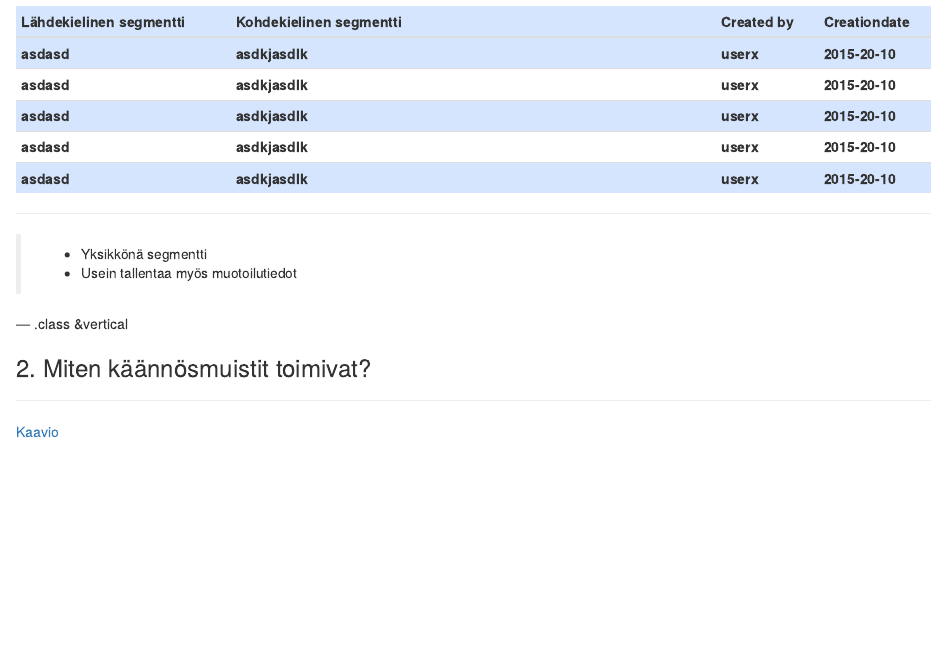
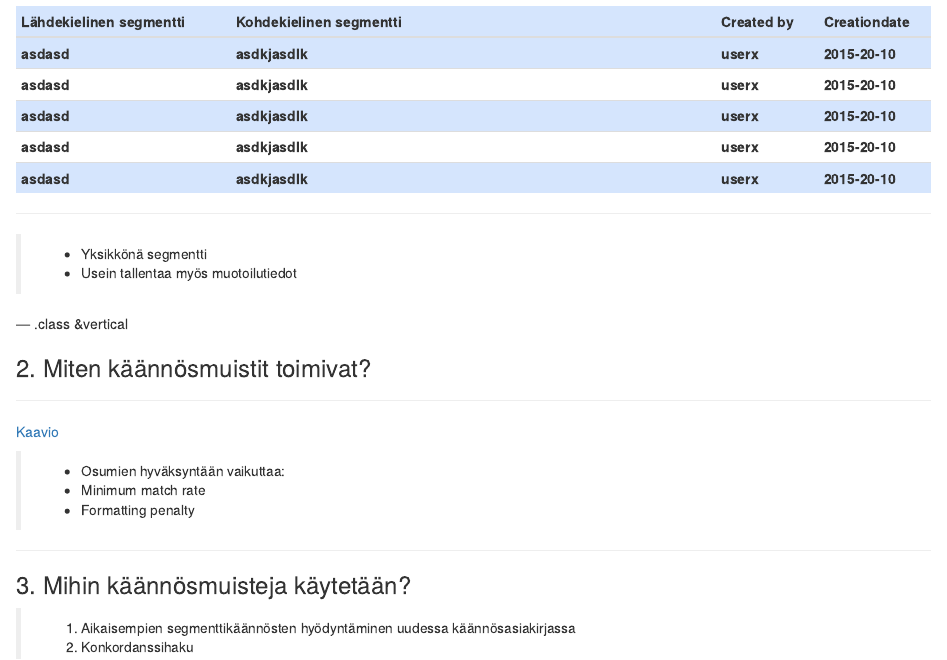
Before and after one commit to hrmJ/kaannostyopaja, an R Markdown document (mvks47_luento2.Rmd): the page in a window 1100 px wide, from 830 px down. Rendered offline with R 4.5, knitr and Pandoc, with nearby package versions.

Commit message:
lisää formpen

```diff
--- a/mvks47_luento2.Rmd
+++ b/mvks47_luento2.Rmd
@@ -127,6 +127,21 @@ asdasd                   | asdkjasdlk
 
 [Kaavio](trados_muisti_kaavio.html)
 
+>- Osumien hyväksyntään vaikuttaa:
+>- Minimum match rate
+>- Formatting penalty
+
+---
+
+### 3. Mihin käännösmuisteja käytetään?
+
+>1. Aikaisempien segmenttikäännösten hyödyntäminen uudessa käännösasiakirjassa
+>2. Konkordanssihaku
+
+
+---
+
+
 
 <script>
 $('ol.incremental li').addClass('fragment')//note to anyone reading this code, you may need to change to ul from ol depending on ordered vs unordered list
```
